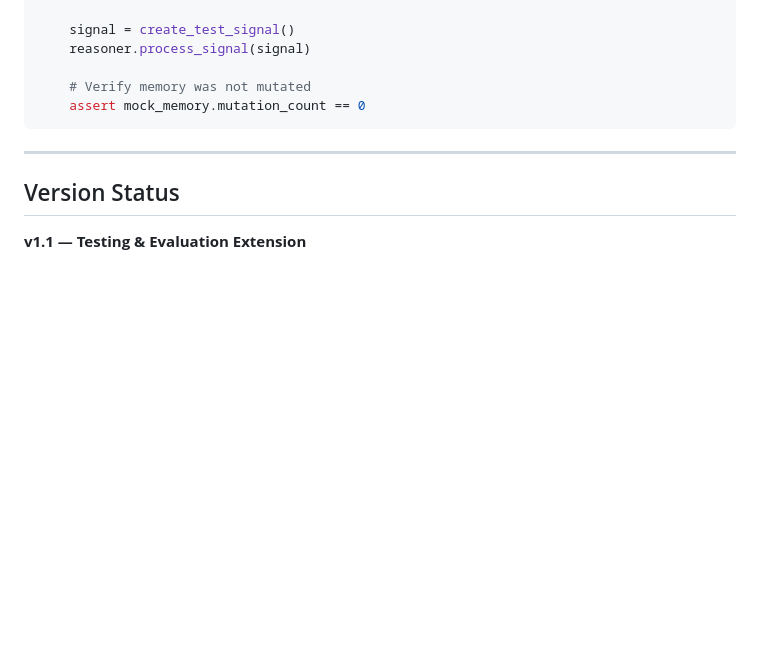
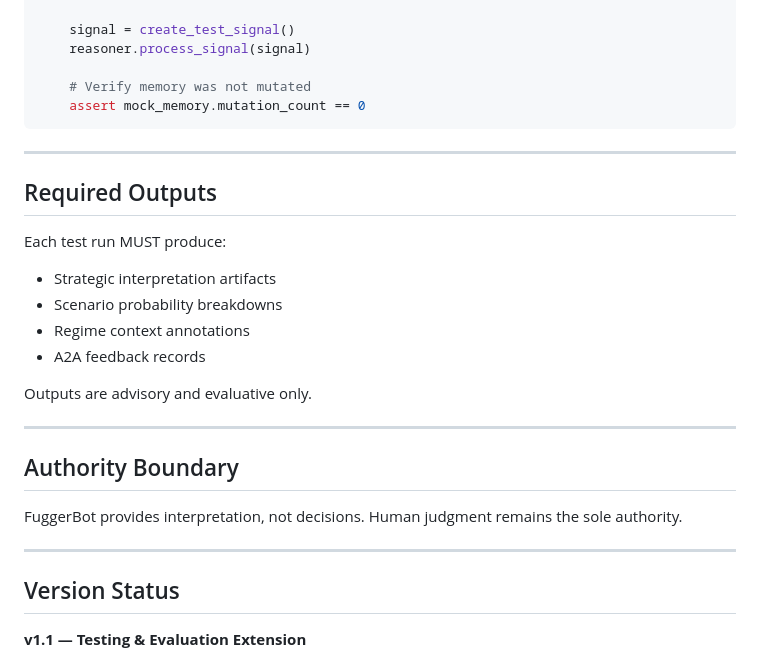
Before and after one commit to rjfisher123/fuggerbot-backend, a Markdown page: docs/TESTING_EVALUATION.md, the part around the change. Drawn GitHub-style; blank space fills up the shorter version.

Commit message:
docs: Add Required Outputs and Authority Boundary sections
- Added Required Outputs section (what each test run must produce)
- Added Authority Boundary section (interpretation not decisions)
- Completes the Testing & Evaluation Extension document

```diff
--- a/docs/TESTING_EVALUATION.md
+++ b/docs/TESTING_EVALUATION.md
@@ -390,6 +390,25 @@ def test_test_mode_memory_readonly():
 
 ---
 
+## Required Outputs
+
+Each test run MUST produce:
+- Strategic interpretation artifacts
+- Scenario probability breakdowns
+- Regime context annotations
+- A2A feedback records
+
+Outputs are advisory and evaluative only.
+
+---
+
+## Authority Boundary
+
+FuggerBot provides interpretation, not decisions.
+Human judgment remains the sole authority.
+
+---
+
 ## Version Status
 
 **v1.1 — Testing & Evaluation Extension**
```
